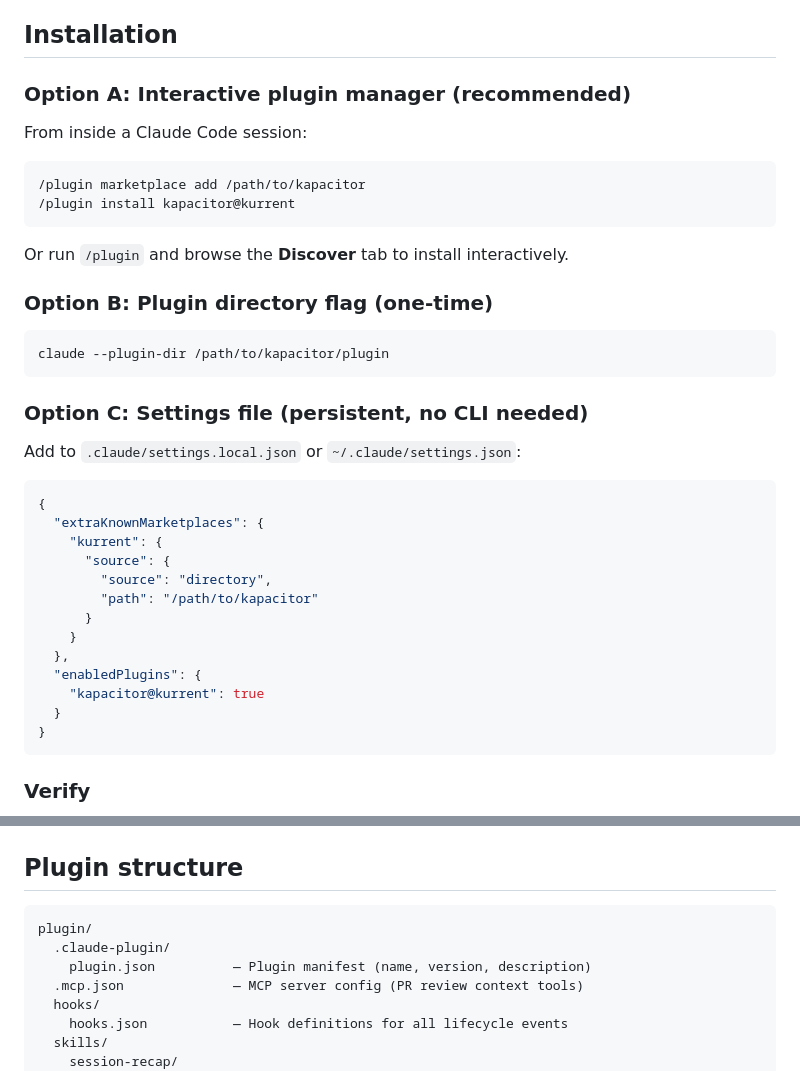
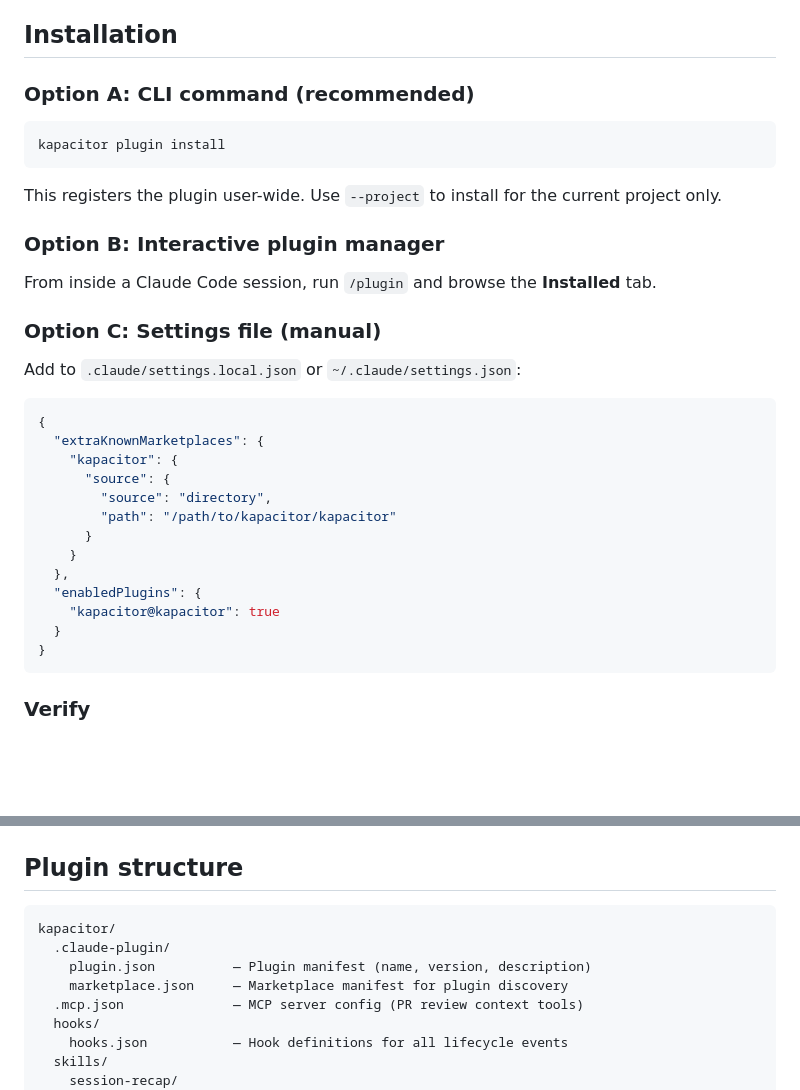
Before and after one commit to kurrent-io/kapacitor, a Markdown page: kapacitor/README.md, 2 parts joined by grey strips. GitHub-like rendering; blank space fills up the shorter version.

Commit message:
fix: update plugin README with current install instructions and paths
Co-Authored-By: Claude Opus 4.6 (1M context) <noreply@anthropic.com>

````diff
--- a/kapacitor/README.md
+++ b/kapacitor/README.md
@@ -45,39 +45,34 @@ Each hook pipes its JSON payload through the `kapacitor` CLI, which enriches it
 
 ## Installation
 
-### Option A: Interactive plugin manager (recommended)
+### Option A: CLI command (recommended)
 
-From inside a Claude Code session:
-
-```
-/plugin marketplace add /path/to/kapacitor
-/plugin install kapacitor@kurrent
+```bash
+kapacitor plugin install
 ```
 
-Or run `/plugin` and browse the **Discover** tab to install interactively.
+This registers the plugin user-wide. Use `--project` to install for the current project only.
 
-### Option B: Plugin directory flag (one-time)
+### Option B: Interactive plugin manager
 
-```bash
-claude --plugin-dir /path/to/kapacitor/plugin
-```
+From inside a Claude Code session, run `/plugin` and browse the **Installed** tab.
 
-### Option C: Settings file (persistent, no CLI needed)
+### Option C: Settings file (manual)
 
 Add to `.claude/settings.local.json` or `~/.claude/settings.json`:
 
 ```json
 {
   "extraKnownMarketplaces": {
-    "kurrent": {
+    "kapacitor": {
       "source": {
         "source": "directory",
-        "path": "/path/to/kapacitor"
+        "path": "/path/to/kapacitor/kapacitor"
       }
     }
   },
   "enabledPlugins": {
-    "kapacitor@kurrent": true
+    "kapacitor@kapacitor": true
   }
 }
 ```
@@ -97,9 +92,10 @@ export KAPACITOR_URL=http://my-server:5108
 ## Plugin structure
 
 ```
-plugin/
+kapacitor/
   .claude-plugin/
     plugin.json          — Plugin manifest (name, version, description)
+    marketplace.json     — Marketplace manifest for plugin discovery
   .mcp.json              — MCP server config (PR review context tools)
   hooks/
     hooks.json           — Hook definitions for all lifecycle events
````
